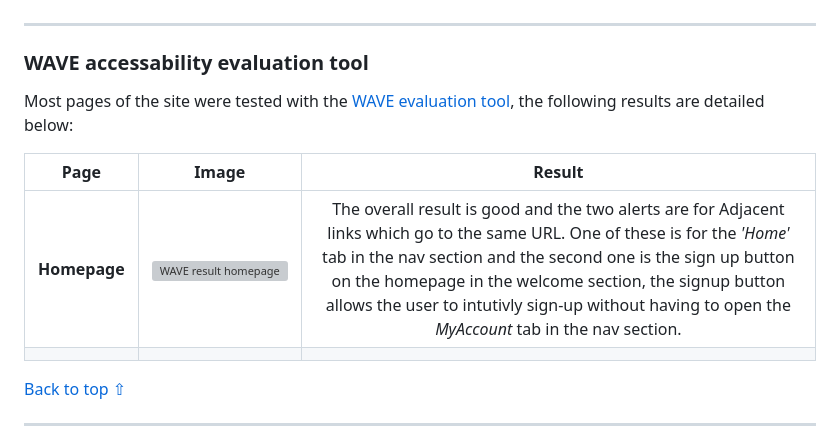
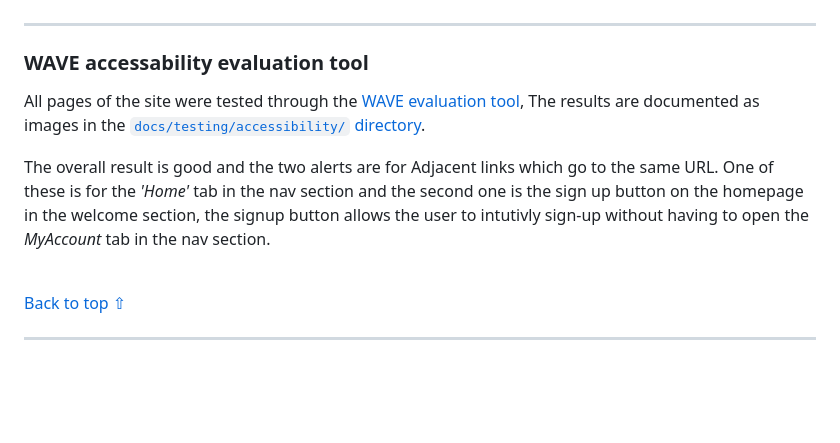
Before and after one commit to chris-townsend/PP4-Kitchen_Tales, a Markdown page: TESTING.md, the part around one of its changes. Drawn GitHub-style; blank space fills up the shorter version; grey boxes are pictures that could not be loaded.

Commit message:
Update wave accessability section in TESTING.md

```diff
--- a/TESTING.md
+++ b/TESTING.md
@@ -452,10 +452,7 @@ The results are satisfactory and the suggested modification with regards to the
 
 ### WAVE accessability evaluation tool
 
-Most pages of the site were tested with the [WAVE evaluation tool](https://wave.webaim.org/), the following results are detailed below:
+All pages of the site were tested through the [WAVE evaluation tool](https://wave.webaim.org/), The results are documented as images in the [`docs/testing/accessibility/` directory](https://github.com/chris-townsend/PP4-Kitchen_Tales/tree/main/docs/testing/accessibility).
 
-| Page                  |      Image                                    | Result       |
-| ---                   |      :---:                                    |    :---:     |
-|**Homepage**           | ![WAVE result homepage](docs/testing/accessibility/wave-homepage.webp)                                          | The overall result is good and the two alerts are for Adjacent links which go to the same URL. One of these is for the *'Home'* tab in the nav section and the second one is the sign up button on the homepage in the welcome section, the signup button allows the user to intutivly sign-up without having to open the *MyAccount* tab in the nav section.       |
-|                 |                                                                             |
+The overall result is good and the two alerts are for Adjacent links which go to the same URL. One of these is for the *'Home'* tab in the nav section and the second one is the sign up button on the homepage in the welcome section, the signup button allows the user to intutivly sign-up without having to open the *MyAccount* tab in the nav section.
 
```
Also changed, not shown: other parts of TESTING.md (+1 -4 lines).
